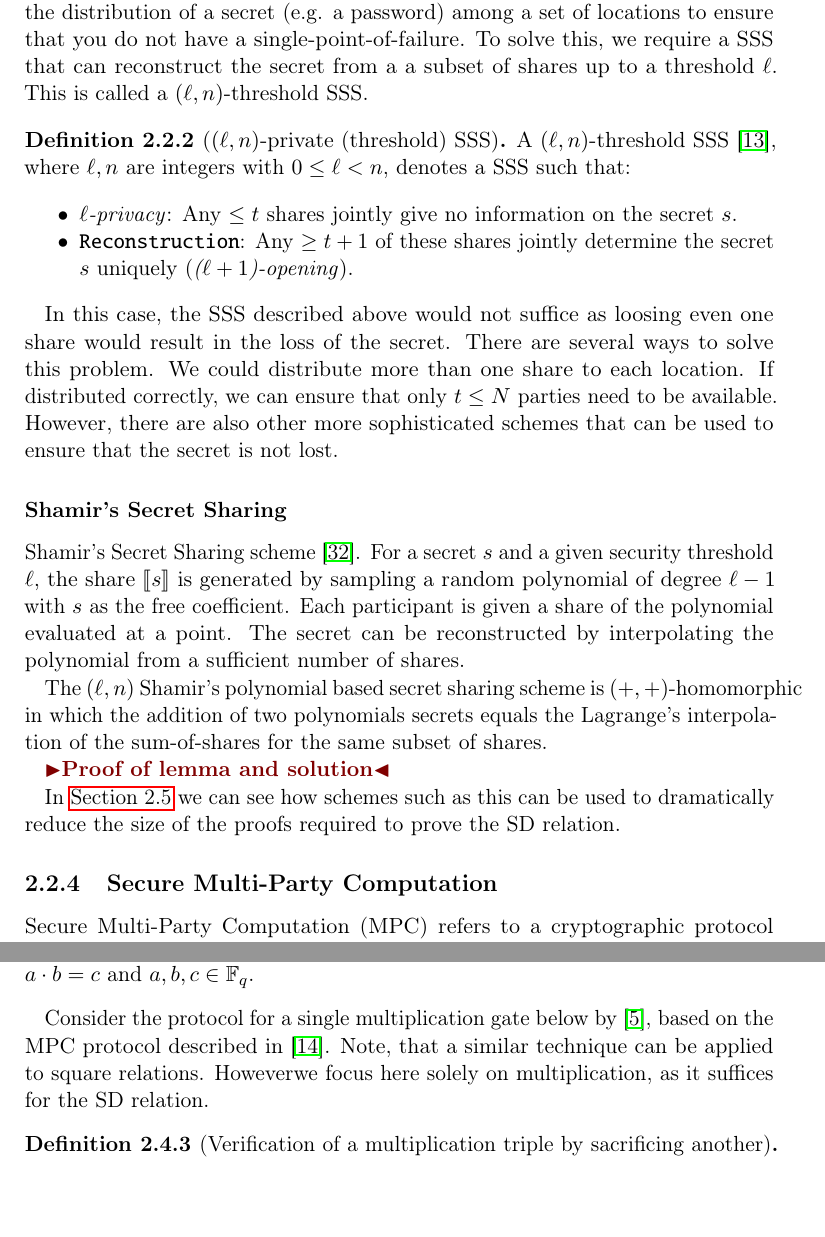
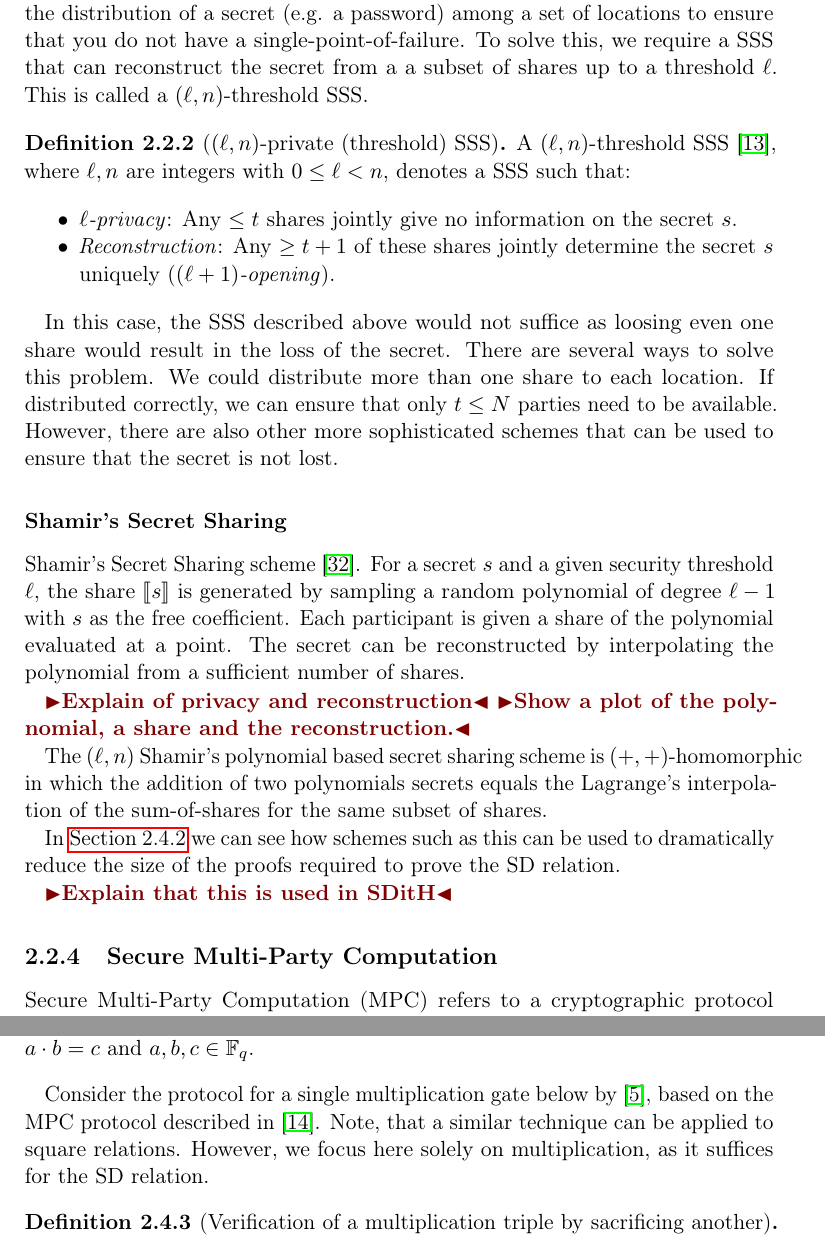
Before and after one commit to Mactherobot/sdith-rust, a LaTeX thesis (project/template.tex): two parts of pages 17 and 23 of 47, joined at a grey line, cut so that both start at the same text, the shorter picture padded with empty space. Compiled offline with pdfLaTeX.

Commit message:
quicksave

```diff
--- a/project/template.tex
+++ b/project/template.tex
@@ -355,7 +355,7 @@ In many situations such schemes are not sufficient. Imagine wanting to solve the
   A $(\ell, n)$-threshold SSS~\cite{cramer2015secure}, where $\ell, n$ are integers with $0 \leq \ell < n$, denotes a SSS such that:
   \begin{itemize}[parsep=0pt, itemsep=0pt]
     \item \textit{$\ell$-privacy}: Any $\leq t$ shares jointly give no information on the secret $s$.
-    \item \texttt{Reconstruction}: Any $\geq t + 1$ of these shares jointly determine the secret $s$ uniquely (\textit{($\ell + 1$)-opening}).
+    \item \textit{Reconstruction}: Any $\geq t + 1$ of these shares jointly determine the secret $s$ uniquely (\textit{$(\ell + 1)$-opening}).
   \end{itemize}
 \end{definition}
 
@@ -365,11 +365,14 @@ In this case, the SSS described above would not suffice as loosing even one shar
 
 Shamir's Secret Sharing scheme~\cite{shamir1979share}. For a secret $s$ and a given security threshold $\ell$, the share $\sh{s}$ is generated by sampling a random polynomial of degree $\ell-1$ with $s$ as the free coefficient. Each participant is given a share of the polynomial evaluated at a point. The secret can be reconstructed by interpolating the polynomial from a sufficient number of shares.
 
+\todo{Explain of privacy and reconstruction}
+\todo{Show a plot of the polynomial, a share and the reconstruction.}
+
 The $(\ell,n)$ Shamir's polynomial based secret sharing scheme is $(+,+)$-homomorphic in which the addition of two polynomials secrets equals the Lagrange's interpolation of the sum-of-shares for the same subset of shares.
 
-\todo{Proof of lemma and solution}
+In \autoref{sec:lsss} we can see how schemes such as this can be used to dramatically reduce the size of the proofs required to prove the SD relation.
 
-In \autoref{sec:lsss} we can see how schemes such as this can be used to dramatically reduce the size of the proofs required to prove the SD relation.
+\todo{Explain that this is used in SDitH}
 
 \subsection{Secure Multi-Party Computation}\label{sec:mpc}
 
@@ -532,7 +535,7 @@ In order to form a ZK proof for the SD polynomial relation in \autoref{sec:polyn
   A beaver triple is a tuple $(a, b, c)$ where $a \cdot b = c$ and $a, b, c \in \mathbb{F}_q$.
 \end{definition}
 
-Consider the protocol for a single multiplication gate below by~\cite{baum2020concretely}, based on the MPC protocol described in~\cite{damgaard2012multiparty}. Note, that a similar technique can be applied to square relations. Howeverwe focus here solely on multiplication, as it suffices for the SD relation.
+Consider the protocol for a single multiplication gate below by~\cite{baum2020concretely}, based on the MPC protocol described in~\cite{damgaard2012multiparty}. Note, that a similar technique can be applied to square relations. However, we focus here solely on multiplication, as it suffices for the SD relation.
 
 \begin{definition}[Verification of a multiplication triple by sacrificing another]\label{def:sacrifice}
   Given an input triple $(x,y,z) \in \mathbb{F}$ random shared triple $(\sh{a}, \sh{b}, \sh{c}) \in \mathbb{F}$, it is possible to verify the correctness of the statement $z = x \cdot y$ without revealing any information on either of the input. Define \texttt{open} according to \autoref{def:ss-opening}.
```
Also changed, not shown: project/template.tex (2 more changed lines).
